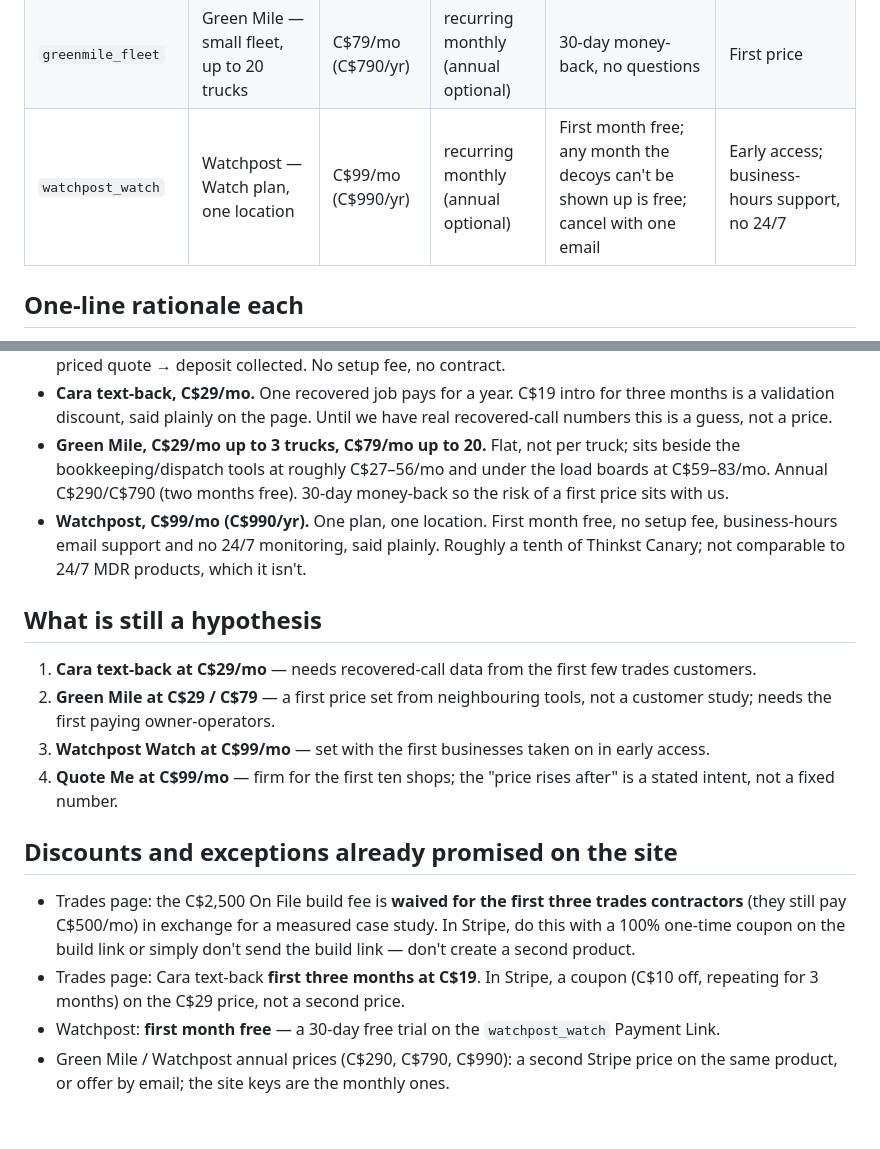
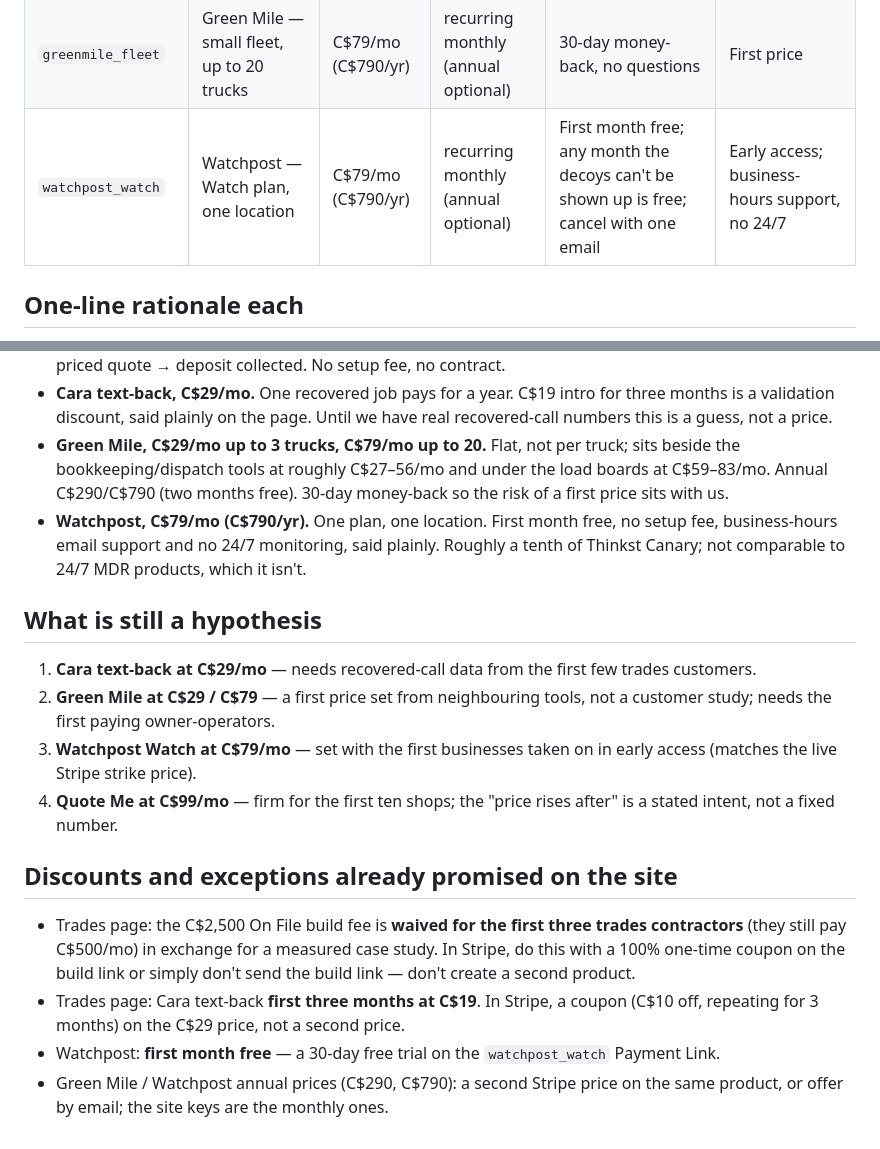
Before and after one commit to calasdan-sketch/calas-site, a Markdown page: PRICING.md, 2 parts joined by grey strips. GitHub-like rendering.

Commit message:
Watchpost pricing: match to the $79/mo strike price
The live Stripe link charges CA$79/mo (30 days free, then $79). The pay page
and Watchpost page already showed $79; PRICING.md was the outlier at $99.
Aligned PRICING.md to $79/$790 so the whole site matches the strike price.

Co-Authored-By: Claude Opus 4.8 <noreply@anthropic.com>
Claude-Session: https://claude.ai/code/session_01EYvWCPxiAr8DNv8nYHFrhZ

```diff
--- a/PRICING.md
+++ b/PRICING.md
@@ -12,7 +12,7 @@ All prices in Canadian dollars, plus GST/RST where applicable. This file is the
 | `textback_monthly` | Cara — missed-call text-back | C$29/mo | recurring monthly | none yet; first three months C$19 while validating | **Hypothesis** |
 | `greenmile_small` | Green Mile — owner-operator, up to 3 trucks | C$29/mo (C$290/yr) | recurring monthly (annual optional) | 30-day money-back, no questions | First price; flat, not per truck |
 | `greenmile_fleet` | Green Mile — small fleet, up to 20 trucks | C$79/mo (C$790/yr) | recurring monthly (annual optional) | 30-day money-back, no questions | First price |
-| `watchpost_watch` | Watchpost — Watch plan, one location | C$99/mo (C$990/yr) | recurring monthly (annual optional) | First month free; any month the decoys can't be shown up is free; cancel with one email | Early access; business-hours support, no 24/7 |
+| `watchpost_watch` | Watchpost — Watch plan, one location | C$79/mo (C$790/yr) | recurring monthly (annual optional) | First month free; any month the decoys can't be shown up is free; cancel with one email | Early access; business-hours support, no 24/7 |
 
 ## One-line rationale each
 
@@ -23,13 +23,13 @@ All prices in Canadian dollars, plus GST/RST where applicable. This file is the
 - **Quote Me, C$99/mo.** Sits between the invoice apps (Joist C$14–98) and the full job-management suites (Jobber from ~C$69, Housecall Pro from ~C$111) because it does one thing those don't: voice note → priced quote → deposit collected. No setup fee, no contract.
 - **Cara text-back, C$29/mo.** One recovered job pays for a year. C$19 intro for three months is a validation discount, said plainly on the page. Until we have real recovered-call numbers this is a guess, not a price.
 - **Green Mile, C$29/mo up to 3 trucks, C$79/mo up to 20.** Flat, not per truck; sits beside the bookkeeping/dispatch tools at roughly C$27–56/mo and under the load boards at C$59–83/mo. Annual C$290/C$790 (two months free). 30-day money-back so the risk of a first price sits with us.
-- **Watchpost, C$99/mo (C$990/yr).** One plan, one location. First month free, no setup fee, business-hours email support and no 24/7 monitoring, said plainly. Roughly a tenth of Thinkst Canary; not comparable to 24/7 MDR products, which it isn't.
+- **Watchpost, C$79/mo (C$790/yr).** One plan, one location. First month free, no setup fee, business-hours email support and no 24/7 monitoring, said plainly. Roughly a tenth of Thinkst Canary; not comparable to 24/7 MDR products, which it isn't.
 
 ## What is still a hypothesis
 
 1. **Cara text-back at C$29/mo** — needs recovered-call data from the first few trades customers.
 2. **Green Mile at C$29 / C$79** — a first price set from neighbouring tools, not a customer study; needs the first paying owner-operators.
-3. **Watchpost Watch at C$99/mo** — set with the first businesses taken on in early access.
+3. **Watchpost Watch at C$79/mo** — set with the first businesses taken on in early access (matches the live Stripe strike price).
 4. **Quote Me at C$99/mo** — firm for the first ten shops; the "price rises after" is a stated intent, not a fixed number.
 
 ## Discounts and exceptions already promised on the site
@@ -37,4 +37,4 @@ All prices in Canadian dollars, plus GST/RST where applicable. This file is the
 - Trades page: the C$2,500 On File build fee is **waived for the first three trades contractors** (they still pay C$500/mo) in exchange for a measured case study. In Stripe, do this with a 100% one-time coupon on the build link or simply don't send the build link — don't create a second product.
 - Trades page: Cara text-back **first three months at C$19**. In Stripe, a coupon (C$10 off, repeating for 3 months) on the C$29 price, not a second price.
 - Watchpost: **first month free** — a 30-day free trial on the `watchpost_watch` Payment Link.
-- Green Mile / Watchpost annual prices (C$290, C$790, C$990): a second Stripe price on the same product, or offer by email; the site keys are the monthly ones.
+- Green Mile / Watchpost annual prices (C$290, C$790): a second Stripe price on the same product, or offer by email; the site keys are the monthly ones.
```
